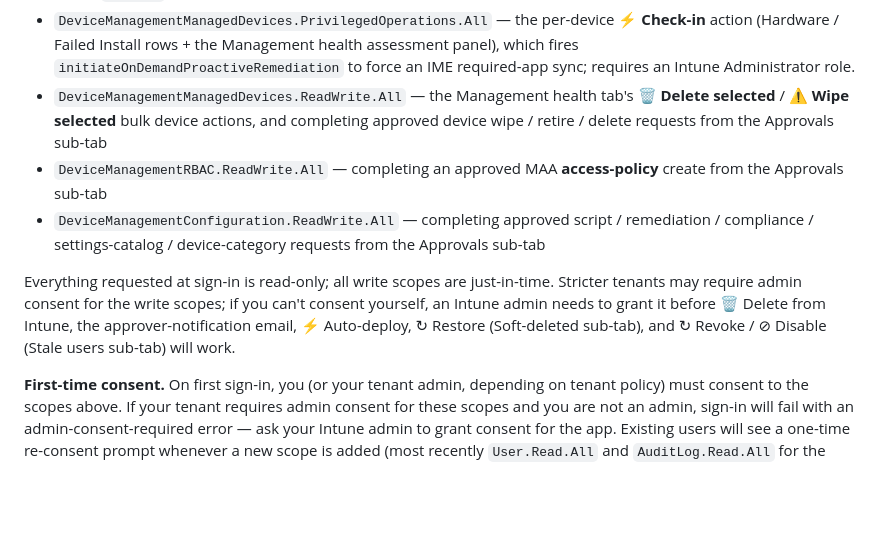
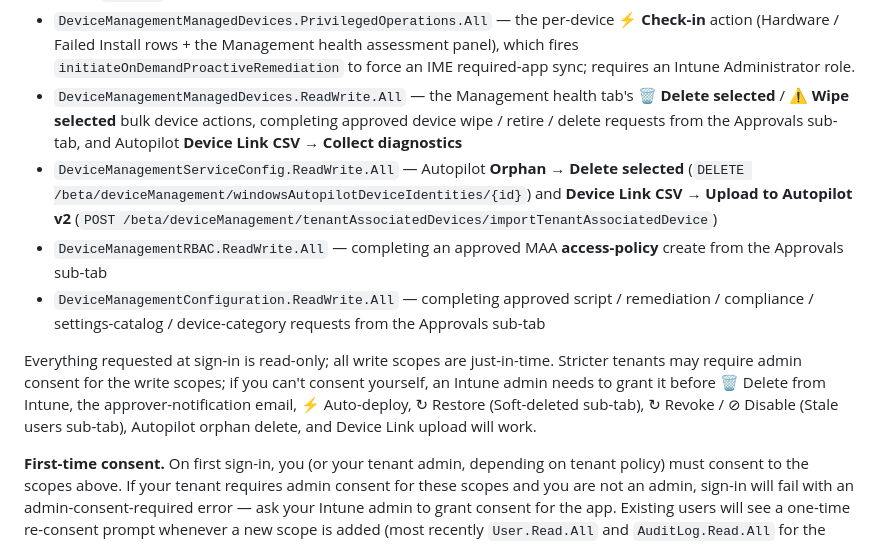
Before and after one commit to haavarstein/intune-dashboard, a Markdown page: docs/FEATURES.md, the part around one of its changes. Drawn GitHub-style; blank space fills up the shorter version.

```diff
--- a/docs/FEATURES.md
+++ b/docs/FEATURES.md
@@ -328,11 +333,12 @@ When you click **Sign in with Microsoft**, the dashboard uses MSAL.js to open a
 - `User.RevokeSessions.All` — the Stale users sub-tab's ↻ Revoke sessions button.
 - `User.EnableDisableAccount.All` — the Stale users sub-tab's ⊘ Disable account button. Confirm modal requires typing `DISABLE` before the button enables.
 - `DeviceManagementManagedDevices.PrivilegedOperations.All` — the per-device **⚡ Check-in** action (Hardware / Failed Install rows + the Management health assessment panel), which fires `initiateOnDemandProactiveRemediation` to force an IME required-app sync; requires an Intune Administrator role.
-- `DeviceManagementManagedDevices.ReadWrite.All` — the Management health tab's **🗑 Delete selected** / **⚠ Wipe selected** bulk device actions, and completing approved device wipe / retire / delete requests from the Approvals sub-tab
+- `DeviceManagementManagedDevices.ReadWrite.All` — the Management health tab's **🗑 Delete selected** / **⚠ Wipe selected** bulk device actions, completing approved device wipe / retire / delete requests from the Approvals sub-tab, and Autopilot **Device Link CSV → Collect diagnostics**
+- `DeviceManagementServiceConfig.ReadWrite.All` — Autopilot **Orphan → Delete selected** (`DELETE /beta/deviceManagement/windowsAutopilotDeviceIdentities/{id}`) and **Device Link CSV → Upload to Autopilot v2** (`POST /beta/deviceManagement/tenantAssociatedDevices/importTenantAssociatedDevice`)
 - `DeviceManagementRBAC.ReadWrite.All` — completing an approved MAA **access-policy** create from the Approvals sub-tab
 - `DeviceManagementConfiguration.ReadWrite.All` — completing approved script / remediation / compliance / settings-catalog / device-category requests from the Approvals sub-tab
 
-Everything requested at sign-in is read-only; all write scopes are just-in-time. Stricter tenants may require admin consent for the write scopes; if you can't consent yourself, an Intune admin needs to grant it before 🗑 Delete from Intune, the approver-notification email, ⚡ Auto-deploy, ↻ Restore (Soft-deleted sub-tab), and ↻ Revoke / ⊘ Disable (Stale users sub-tab) will work.
+Everything requested at sign-in is read-only; all write scopes are just-in-time. Stricter tenants may require admin consent for the write scopes; if you can't consent yourself, an Intune admin needs to grant it before 🗑 Delete from Intune, the approver-notification email, ⚡ Auto-deploy, ↻ Restore (Soft-deleted sub-tab), ↻ Revoke / ⊘ Disable (Stale users sub-tab), Autopilot orphan delete, and Device Link upload will work.
 
 **First-time consent.** On first sign-in, you (or your tenant admin, depending on tenant policy) must consent to the scopes above. If your tenant requires admin consent for these scopes and you are not an admin, sign-in will fail with an admin-consent-required error — ask your Intune admin to grant consent for the app. Existing users will see a one-time re-consent prompt whenever a new scope is added (most recently `User.Read.All` and `AuditLog.Read.All` for the Stale users sub-tab).
 
```
Also changed, not shown: other parts of docs/FEATURES.md (+17 -7 lines), README.md (+3 -2 lines), SECURITY.md (+1 -1 lines).
